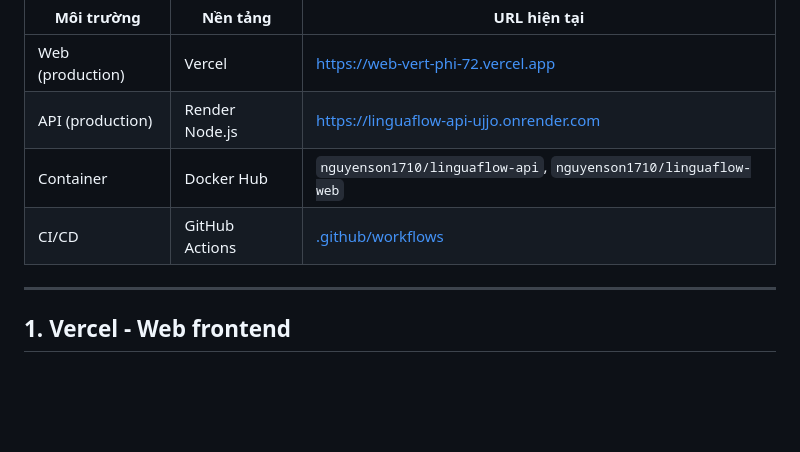
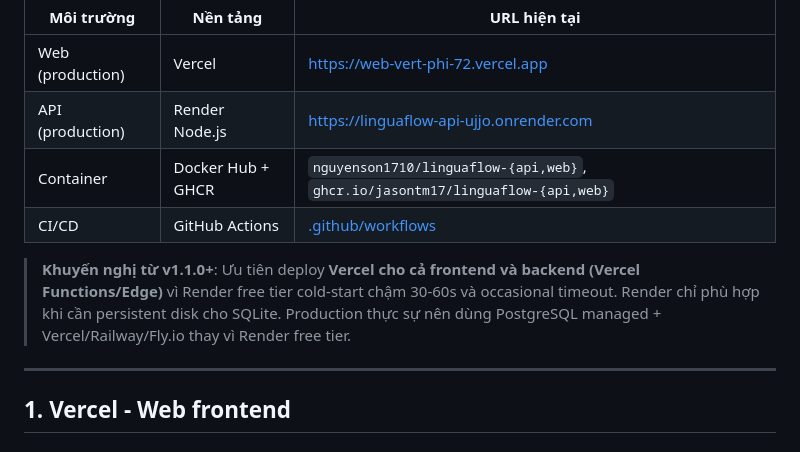
Before and after one commit to JasonTM17/Language_App, a Markdown page: docs/DEPLOYMENT.md, the part around the change. Rendered like a GitHub page; blank space fills up the shorter version.

```diff
--- a/docs/DEPLOYMENT.md
+++ b/docs/DEPLOYMENT.md
@@ -6,8 +6,10 @@ Tài liệu hướng dẫn triển khai LinguaFlow lên các môi trường:
 |------------|----------|--------------|
 | Web (production) | Vercel | https://web-vert-phi-72.vercel.app |
 | API (production) | Render Node.js | https://linguaflow-api-ujjo.onrender.com |
-| Container | Docker Hub | `nguyenson1710/linguaflow-api`, `nguyenson1710/linguaflow-web` |
+| Container | Docker Hub + GHCR | `nguyenson1710/linguaflow-{api,web}`, `ghcr.io/jasontm17/linguaflow-{api,web}` |
 | CI/CD | GitHub Actions | [.github/workflows](../.github/workflows) |
+
+> **Khuyến nghị từ v1.1.0+**: Ưu tiên deploy **Vercel cho cả frontend và backend (Vercel Functions/Edge)** vì Render free tier cold-start chậm 30-60s và occasional timeout. Render chỉ phù hợp khi cần persistent disk cho SQLite. Production thực sự nên dùng PostgreSQL managed + Vercel/Railway/Fly.io thay vì Render free tier.
 
 ---
 
```
Also changed, not shown: CHANGELOG.md (+59 -1 lines).
